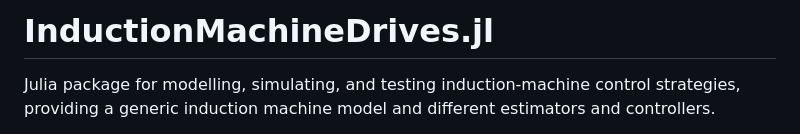
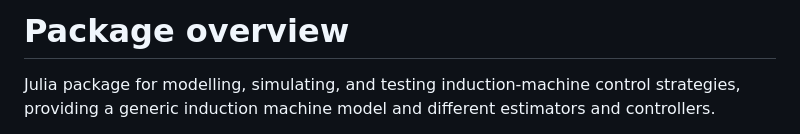
Before and after one commit to c-nicomar/IM_AWES_bench.jl, a Markdown page: docs/src/overview.md, the part around the change. GitHub-like rendering.

```diff
--- a/docs/src/overview.md
+++ b/docs/src/overview.md
@@ -1,4 +1,4 @@
-# InductionMachineDrives.jl
+# Package overview
 
 Julia package for modelling, simulating, and testing induction-machine control strategies, providing a generic induction machine model and different estimators and controllers.
 
```
Also changed, not shown: docs/src/architecture.md (+1 -1 lines).
